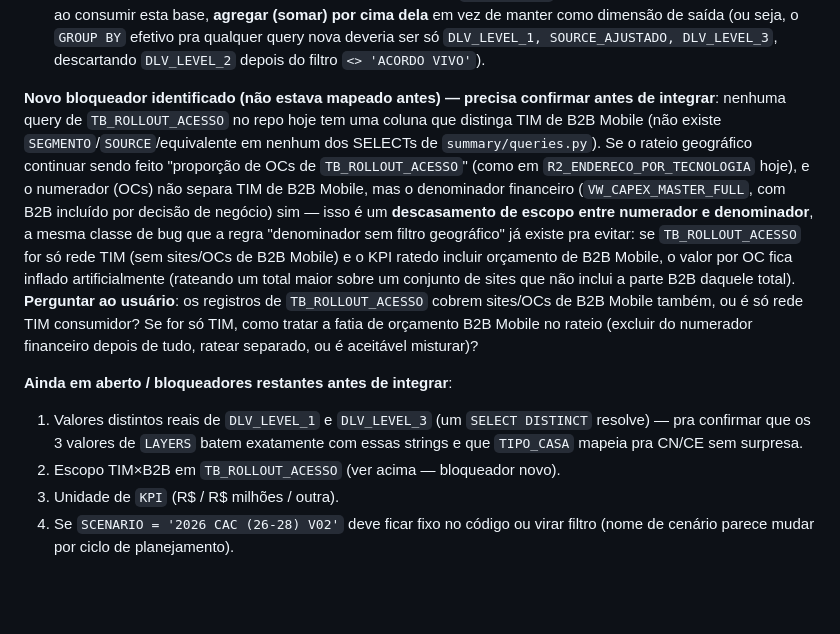
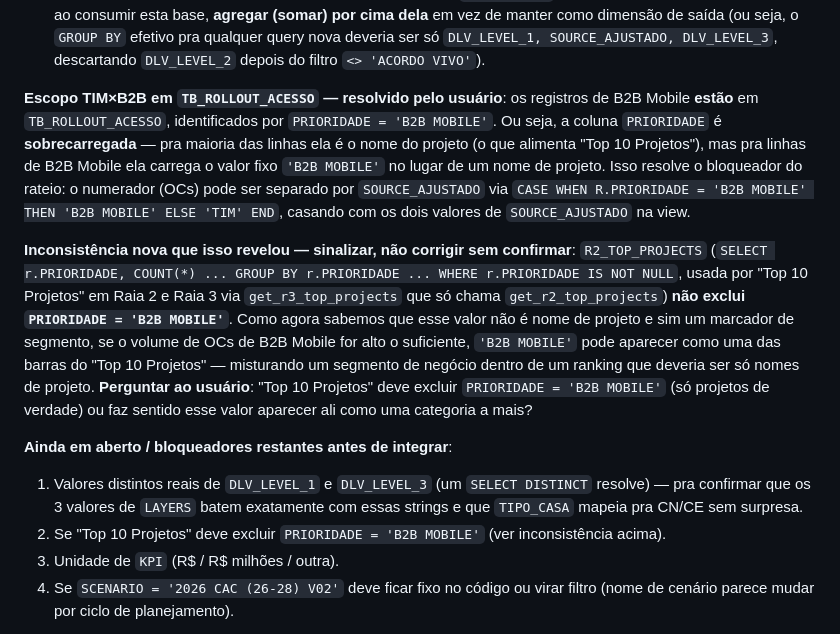
Before and after one commit to Arcane6/repo-test, a Markdown page: coverage-hub/CLAUDE.md, the part around the change. GitHub-like rendering; blank space fills up the shorter version.

Commit message:
Resolve escopo TIM x B2B em TB_ROLLOUT_ACESSO; sinaliza inconsistência em Top 10 Projetos
TB_ROLLOUT_ACESSO.PRIORIDADE = 'B2B MOBILE' identifica as OCs de B2B
Mobile (coluna sobrecarregada: nome de projeto na maioria das linhas,
marcador de segmento nas linhas de B2B). Isso resolve o bloqueador do
rateio numerador x denominador entre TB_ROLLOUT_ACESSO e
VW_CAPEX_MASTER_FULL.

Mas revela que R2_TOP_PROJECTS/R3_TOP_PROJECTS não filtra esse valor
hoje, então 'B2B MOBILE' pode aparecer misturado como se fosse um nome
de projeto em "Top 10 Projetos" — documentado como pergunta em aberto
pro usuário, sem alterar a query ainda.

Co-Authored-By: Claude Sonnet 5 <noreply@anthropic.com>
Claude-Session: https://claude.ai/code/session_011taug6uXFbBBVwdUvQsQ5F

```diff
--- a/coverage-hub/CLAUDE.md
+++ b/coverage-hub/CLAUDE.md
@@ -197,32 +197,38 @@ ORDER BY SOURCE_AJUSTADO DESC, DLV_LEVEL_1 DESC
   `DLV_LEVEL_1, SOURCE_AJUSTADO, DLV_LEVEL_3`, descartando `DLV_LEVEL_2`
   depois do filtro `<> 'ACORDO VIVO'`).
 
-**Novo bloqueador identificado (não estava mapeado antes) — precisa
-confirmar antes de integrar**: nenhuma query de `TB_ROLLOUT_ACESSO` no
-repo hoje tem uma coluna que distinga TIM de B2B Mobile (não existe
-`SEGMENTO`/`SOURCE`/equivalente em nenhum dos SELECTs de
-`summary/queries.py`). Se o rateio geográfico continuar sendo feito
-"proporção de OCs de `TB_ROLLOUT_ACESSO`" (como em
-`R2_ENDERECO_POR_TECNOLOGIA` hoje), e o numerador (OCs) não separa TIM de
-B2B Mobile, mas o denominador financeiro (`VW_CAPEX_MASTER_FULL`, com
-B2B incluído por decisão de negócio) sim — isso é um **descasamento de
-escopo entre numerador e denominador**, a mesma classe de bug que a regra
-"denominador sem filtro geográfico" já existe pra evitar: se
-`TB_ROLLOUT_ACESSO` for só rede TIM (sem sites/OCs de B2B Mobile) e o
-KPI ratedo incluir orçamento de B2B Mobile, o valor por OC fica inflado
-artificialmente (rateando um total maior sobre um conjunto de sites que
-não inclui a parte B2B daquele total). **Perguntar ao usuário**: os
-registros de `TB_ROLLOUT_ACESSO` cobrem sites/OCs de B2B Mobile também,
-ou é só rede TIM consumidor? Se for só TIM, como tratar a fatia de
-orçamento B2B Mobile no rateio (excluir do numerador financeiro depois
-de tudo, ratear separado, ou é aceitável misturar)?
+**Escopo TIM×B2B em `TB_ROLLOUT_ACESSO` — resolvido pelo usuário**: os
+registros de B2B Mobile **estão** em `TB_ROLLOUT_ACESSO`, identificados
+por `PRIORIDADE = 'B2B MOBILE'`. Ou seja, a coluna `PRIORIDADE` é
+**sobrecarregada** — pra maioria das linhas ela é o nome do projeto
+(o que alimenta "Top 10 Projetos"), mas pra linhas de B2B Mobile ela
+carrega o valor fixo `'B2B MOBILE'` no lugar de um nome de projeto. Isso
+resolve o bloqueador do rateio: o numerador (OCs) pode ser separado por
+`SOURCE_AJUSTADO` via `CASE WHEN R.PRIORIDADE = 'B2B MOBILE' THEN
+'B2B MOBILE' ELSE 'TIM' END`, casando com os dois valores de
+`SOURCE_AJUSTADO` na view.
+
+**Inconsistência nova que isso revelou — sinalizar, não corrigir sem
+confirmar**: `R2_TOP_PROJECTS` (`SELECT r.PRIORIDADE, COUNT(*) ... GROUP
+BY r.PRIORIDADE ... WHERE r.PRIORIDADE IS NOT NULL`, usada por
+"Top 10 Projetos" em Raia 2 e Raia 3 via `get_r3_top_projects` que só
+chama `get_r2_top_projects`) **não exclui `PRIORIDADE = 'B2B MOBILE'`**.
+Como agora sabemos que esse valor não é nome de projeto e sim um
+marcador de segmento, se o volume de OCs de B2B Mobile for alto o
+suficiente, `'B2B MOBILE'` pode aparecer como uma das barras do
+"Top 10 Projetos" — misturando um segmento de negócio dentro de um
+ranking que deveria ser só nomes de projeto. **Perguntar ao usuário**:
+"Top 10 Projetos" deve excluir `PRIORIDADE = 'B2B MOBILE'` (só projetos
+de verdade) ou faz sentido esse valor aparecer ali como uma categoria a
+mais?
 
 **Ainda em aberto / bloqueadores restantes antes de integrar**:
 1. Valores distintos reais de `DLV_LEVEL_1` e `DLV_LEVEL_3` (um `SELECT
    DISTINCT` resolve) — pra confirmar que os 3 valores de `LAYERS`
    batem exatamente com essas strings e que `TIPO_CASA` mapeia pra
    CN/CE sem surpresa.
-2. Escopo TIM×B2B em `TB_ROLLOUT_ACESSO` (ver acima — bloqueador novo).
+2. Se "Top 10 Projetos" deve excluir `PRIORIDADE = 'B2B MOBILE'` (ver
+   inconsistência acima).
 3. Unidade de `KPI` (R$ / R$ milhões / outra).
 4. Se `SCENARIO = '2026 CAC (26-28) V02'` deve ficar fixo no código ou
    virar filtro (nome de cenário parece mudar por ciclo de
```
